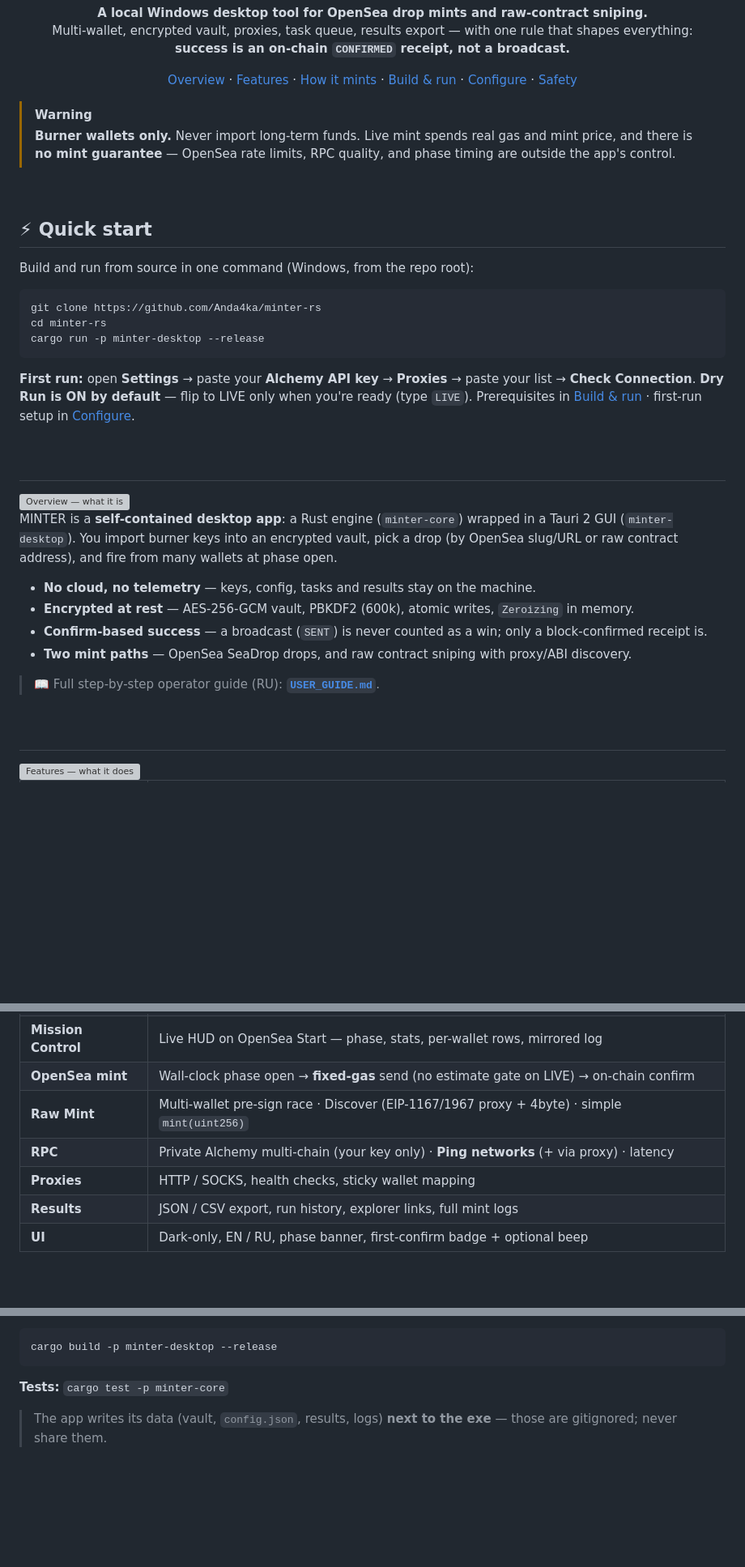
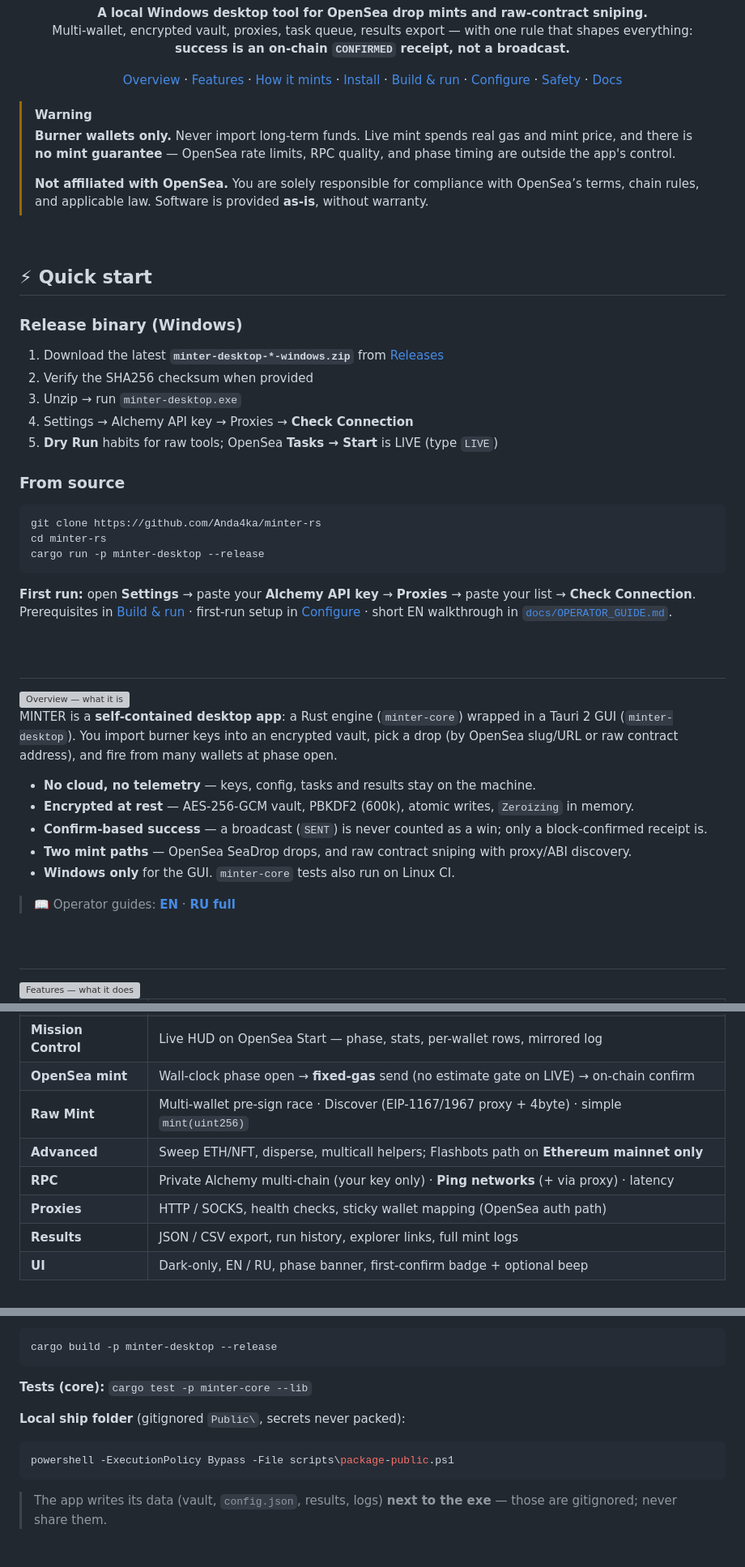
Before and after one commit to Anda4ka/minter-rs, a Markdown page: README.md, 3 parts joined by grey strips. Shown at 81% size. GitHub-like rendering; blank space fills up the shorter version; grey boxes are pictures that could not be loaded.

````diff
--- a/README.md
+++ b/README.md
@@ -25,19 +25,31 @@
   <a href="#-overview">Overview</a> ·
   <a href="#-features">Features</a> ·
   <a href="#-how-it-mints">How it mints</a> ·
+  <a href="#-install">Install</a> ·
   <a href="#-build--run">Build &amp; run</a> ·
   <a href="#-configure">Configure</a> ·
-  <a href="#-safety">Safety</a>
+  <a href="#-safety">Safety</a> ·
+  <a href="#-docs">Docs</a>
 </p>
 
 > [!WARNING]
 > **Burner wallets only.** Never import long-term funds. Live mint spends real gas and mint price, and there is **no mint guarantee** — OpenSea rate limits, RPC quality, and phase timing are outside the app's control.
+>
+> **Not affiliated with OpenSea.** You are solely responsible for compliance with OpenSea’s terms, chain rules, and applicable law. Software is provided **as-is**, without warranty.
 
 <br>
 
 ## ⚡ Quick start
 
-Build and run from source in one command (Windows, from the repo root):
+### Release binary (Windows)
+
+1. Download the latest **`minter-desktop-*-windows.zip`** from [Releases](https://github.com/Anda4ka/minter-rs/releases)
+2. Verify the SHA256 checksum when provided
+3. Unzip → run `minter-desktop.exe`
+4. Settings → Alchemy API key → Proxies → **Check Connection**
+5. **Dry Run** habits for raw tools; OpenSea **Tasks → Start** is LIVE (type `LIVE`)
+
+### From source
 
 ```powershell
 git clone https://github.com/Anda4ka/minter-rs
@@ -45,7 +57,7 @@ cd minter-rs
 cargo run -p minter-desktop --release
 ```
 
-**First run:** open **Settings** → paste your **Alchemy API key** → **Proxies** → paste your list → **Check Connection**. **Dry Run is ON by default** — flip to LIVE only when you're ready (type `LIVE`). Prerequisites in [Build &amp; run](#-build--run) · first-run setup in [Configure](#-configure).
+**First run:** open **Settings** → paste your **Alchemy API key** → **Proxies** → paste your list → **Check Connection**. Prerequisites in [Build &amp; run](#-build--run) · first-run setup in [Configure](#-configure) · short EN walkthrough in [`docs/OPERATOR_GUIDE.md`](docs/OPERATOR_GUIDE.md).
 
 <br>
 
@@ -59,8 +71,9 @@ MINTER is a **self-contained desktop app**: a Rust engine (`minter-core`) wrappe
 - **Encrypted at rest** — AES-256-GCM vault, PBKDF2 (600k), atomic writes, `Zeroizing` in memory.
 - **Confirm-based success** — a broadcast (`SENT`) is never counted as a win; only a block-confirmed receipt is.
 - **Two mint paths** — OpenSea SeaDrop drops, and raw contract sniping with proxy/ABI discovery.
+- **Windows only** for the GUI. `minter-core` tests also run on Linux CI.
 
-> 📖 Full step-by-step operator guide (RU): **[`USER_GUIDE.md`](USER_GUIDE.md)**.
+> 📖 Operator guides: **[EN](docs/OPERATOR_GUIDE.md)** · **[RU full](USER_GUIDE.md)**
 
 <br>
 
@@ -77,8 +90,9 @@ MINTER is a **self-contained desktop app**: a Rust engine (`minter-core`) wrappe
 | **Mission Control** | Live HUD on OpenSea Start — phase, stats, per-wallet rows, mirrored log |
 | **OpenSea mint** | Wall-clock phase open → **fixed-gas** send (no estimate gate on LIVE) → on-chain confirm |
 | **Raw Mint** | Multi-wallet pre-sign race · Discover (EIP-1167/1967 proxy + 4byte) · simple `mint(uint256)` |
+| **Advanced** | Sweep ETH/NFT, disperse, multicall helpers; Flashbots path on **Ethereum mainnet only** |
 | **RPC** | Private Alchemy multi-chain (your key only) · **Ping networks** (+ via proxy) · latency |
-| **Proxies** | HTTP / SOCKS, health checks, sticky wallet mapping |
+| **Proxies** | HTTP / SOCKS, health checks, sticky wallet mapping (OpenSea auth path) |
 | **Results** | JSON / CSV export, run history, explorer links, full mint logs |
 | **UI** | Dark-only, EN / RU, phase banner, first-confirm badge + optional beep |
 
@@ -117,7 +143,13 @@ cargo run -p minter-desktop --release
 cargo build -p minter-desktop --release
 ```
 
-**Tests:** `cargo test -p minter-core`
+**Tests (core):** `cargo test -p minter-core --lib`
+
+**Local ship folder** (gitignored `Public\`, secrets never packed):
+
+```powershell
+powershell -ExecutionPolicy Bypass -File scripts\package-public.ps1
+```
 
 > The app writes its data (vault, `config.json`, results, logs) **next to the exe** — those are gitignored; never share them.
 
````
Also changed, not shown: other parts of README.md (+61 -7 lines).
